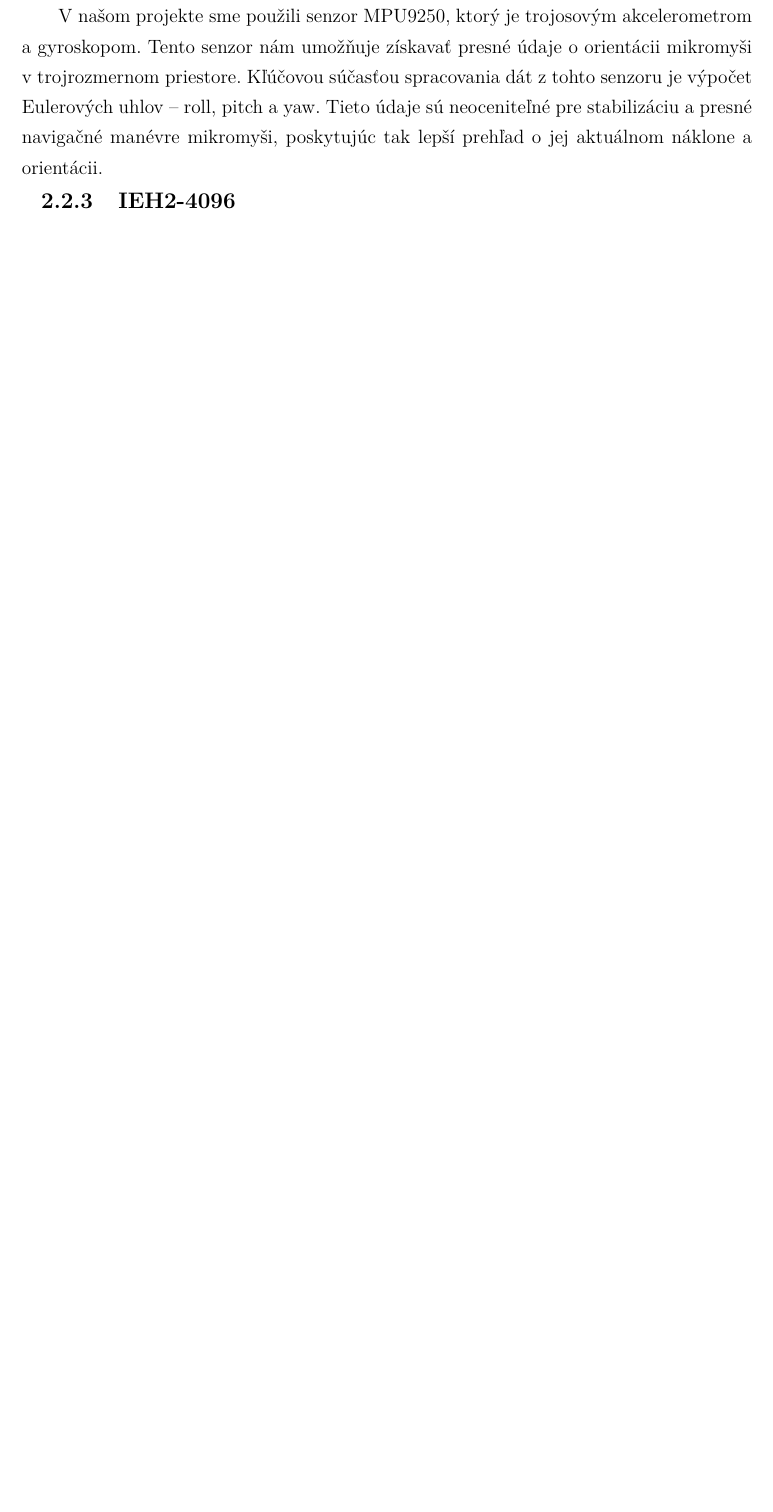
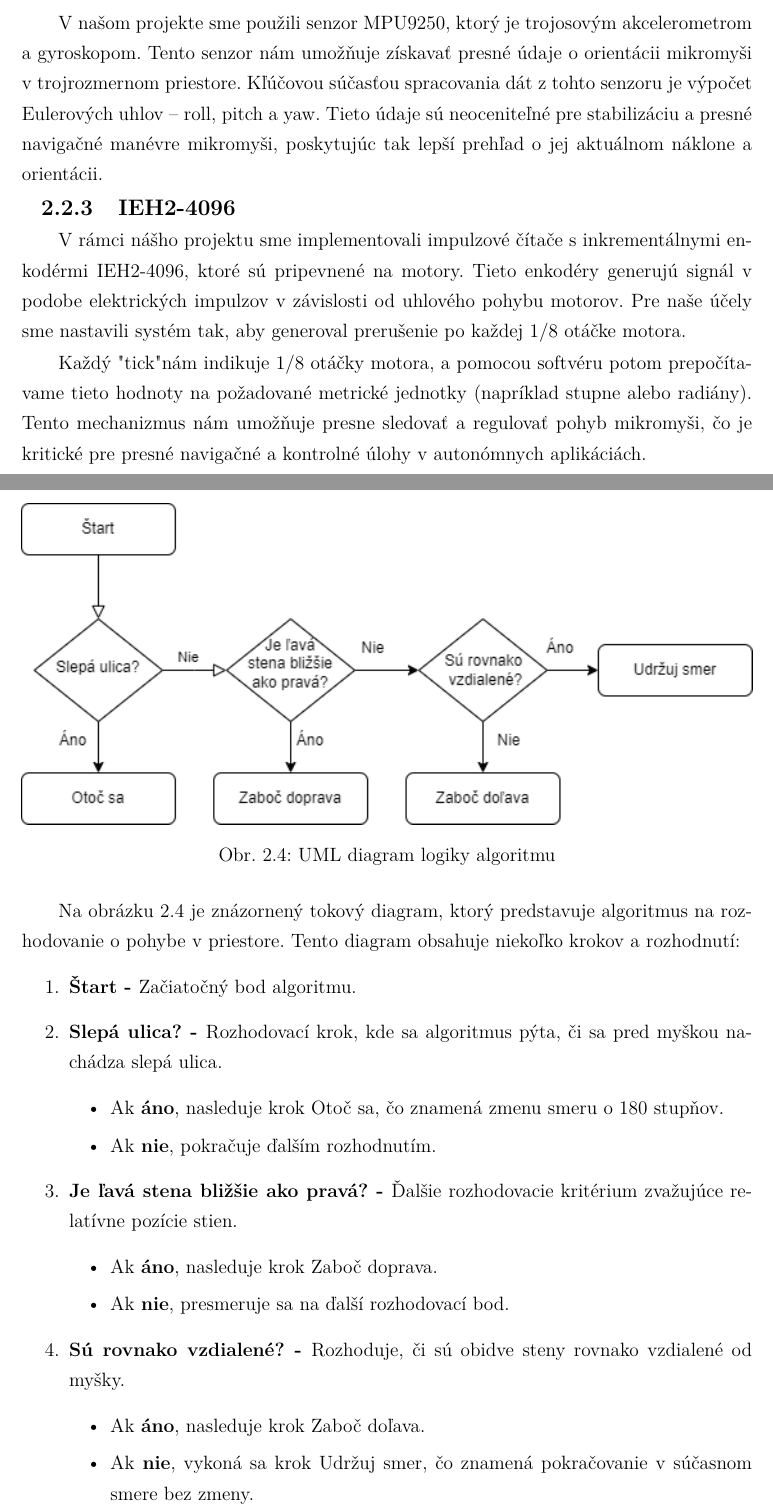
Before and after one commit to KocurMaros/MicroMouse, a LaTeX problem sheet (FEIStyle/example_paper.tex, which reads FEIStyle/includes/core.tex): part of page 18 of 22 before the commit and two parts of pages 18 and 21 of 23 after it, the two joined at a grey line, cut so that both start at the same text, the shorter picture padded with empty space. Compiled offline with pdfLaTeX.

Commit message:
final doc, waiting for inspection from Bc. Maros Tomcat

```diff
--- a/FEIStyle/includes/core.tex
+++ b/FEIStyle/includes/core.tex
@@ -254,14 +255,15 @@ Pre snímanie vzdialenosti bola vytvorená knižnica na kalibráciu a vyčítava
     \centering
     \includegraphics[width=10cm]{includes//images/rpy.png}
     \caption{Gyroskop s akcelerometrom MPU9250 }
-    \label{fig:UDP}
+    \label{fig:rpy}
 \end{figure}
 V našom projekte sme použili senzor MPU9250, ktorý je trojosovým akcelerometrom a gyroskopom. Tento senzor nám umožňuje získavať presné údaje o orientácii mikromyši v trojrozmernom priestore. Kľúčovou súčasťou spracovania dát z tohto senzoru je výpočet Eulerových uhlov -- roll, pitch a yaw. Tieto údaje sú neoceniteľné pre stabilizáciu a presné navigačné manévre mikromyši, poskytujúc tak lepší prehľad o jej aktuálnom náklone a orientácii.
 
 \subsubsection{IEH2-4096}
+%TODO: enkodery - inkrementalne, mame vytvoreny impulz counter, ktory nam vrati interrupt po 1/8 natocenia motora -- kazdu 1/8 otocenia motora = tick, prepocitame si to ---- Poprosim skontrolovat
+V rámci nášho projektu sme implementovali impulzové čítače s inkrementálnymi enkodérmi IEH2-4096, ktoré sú pripevnené na motory. Tieto enkodéry generujú signál v podobe elektrických impulzov v závislosti od uhlového pohybu motorov. Pre naše účely sme nastavili systém tak, aby generoval prerušenie po každej 1/8 otáčke motora.
 
-%TODO: enkodery - inkrementalne, mame vytvoreny impulz counter, ktory nam vrati interrupt po 1/8 natocenia motora -- kazdu 1/8 otocenia motora = tick, prepocitame si to
-
+Každý "tick" nám indikuje 1/8 otáčky motora, a pomocou softvéru potom prepočítavame tieto hodnoty na požadované metrické jednotky (napríklad stupne alebo radiány). Tento mechanizmus nám umožňuje presne sledovať a regulovať pohyb mikromyši, čo je kritické pre presné navigačné a kontrolné úlohy v autonómnych aplikáciách.
 \newpage
 \subsection{Odometria}
 \label{subsec:odometria}
@@ -319,3 +321,27 @@ Rovnica \ref{eq:mmps2pwm} obsahuje parametre:
 \subsection{Riadiaci algoritmus}
-
-%TODO: UML Algoritmus, popisat k nemu veci
+%TODO: UML Algoritmus, popisat k nemu veci ----- ak budete chciet menit veci v diagrame, v images bude aj .drawio file, ktory sa da rovno editovat pre usetrenie casu
+\begin{figure}[!htpb]
+    \centering
+    \includegraphics[width=1\linewidth]{includes//images/uml_algo.png}
+    \caption{UML diagram logiky algoritmu }
+    \label{fig:uml_algo}
+\end{figure}
+Na obrázku \ref{fig:uml_algo} je znázornený tokový diagram, ktorý predstavuje algoritmus na rozhodovanie o pohybe v priestore. Tento diagram obsahuje niekoľko krokov a rozhodnutí:
+\begin{enumerate}
+    \item \textbf{Štart - }Začiatočný bod algoritmu.
+    \item \textbf{Slepá ulica? - }Rozhodovací krok, kde sa algoritmus pýta, či sa pred myškou nachádza slepá ulica.
+        \begin{itemize}
+            \item Ak \textbf{áno}, nasleduje krok Otoč sa, čo znamená zmenu smeru o 180 stupňov.
+            \item Ak \textbf{nie}, pokračuje ďalším rozhodnutím.
+        \end{itemize}
+    \item \textbf{Je ľavá stena bližšie ako pravá? - }Ďalšie rozhodovacie kritérium zvažujúce relatívne pozície stien.
+        \begin{itemize}
+            \item Ak \textbf{áno}, nasleduje krok Zaboč doprava.
+            \item Ak \textbf{nie}, presmeruje sa na ďalší rozhodovací bod.
+        \end{itemize}
+    \item \textbf{Sú rovnako vzdialené? - }Rozhoduje, či sú obidve steny rovnako vzdialené od myšky.
+        \begin{itemize}
+            \item Ak \textbf{áno}, nasleduje krok Zaboč doľava.
+            \item Ak \textbf{nie}, vykoná sa krok Udržuj smer, čo znamená pokračovanie v súčasnom smere bez zmeny.
+        \end{itemize}
+\end{enumerate}
```
Also changed, not shown: FEIStyle/includes/core.tex (29 more changed lines).
